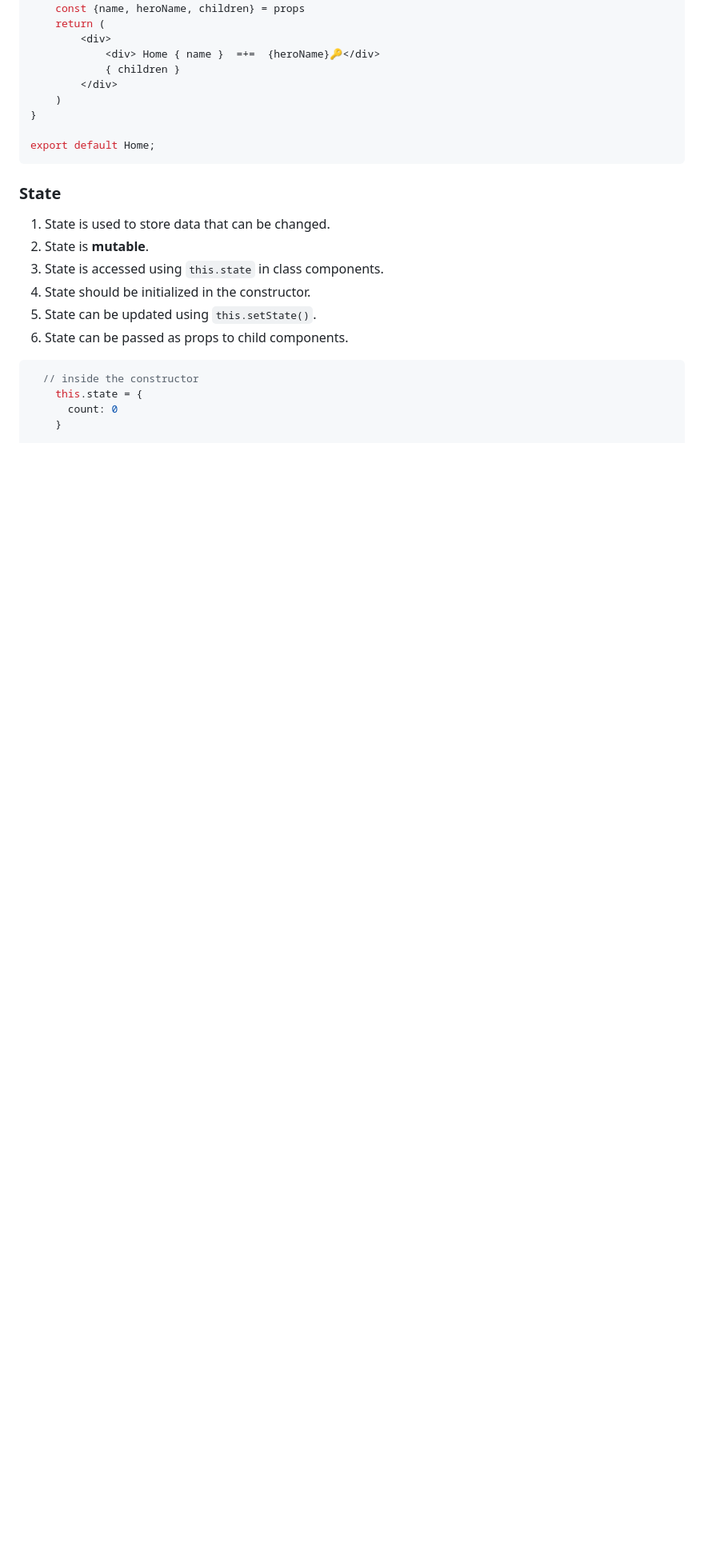
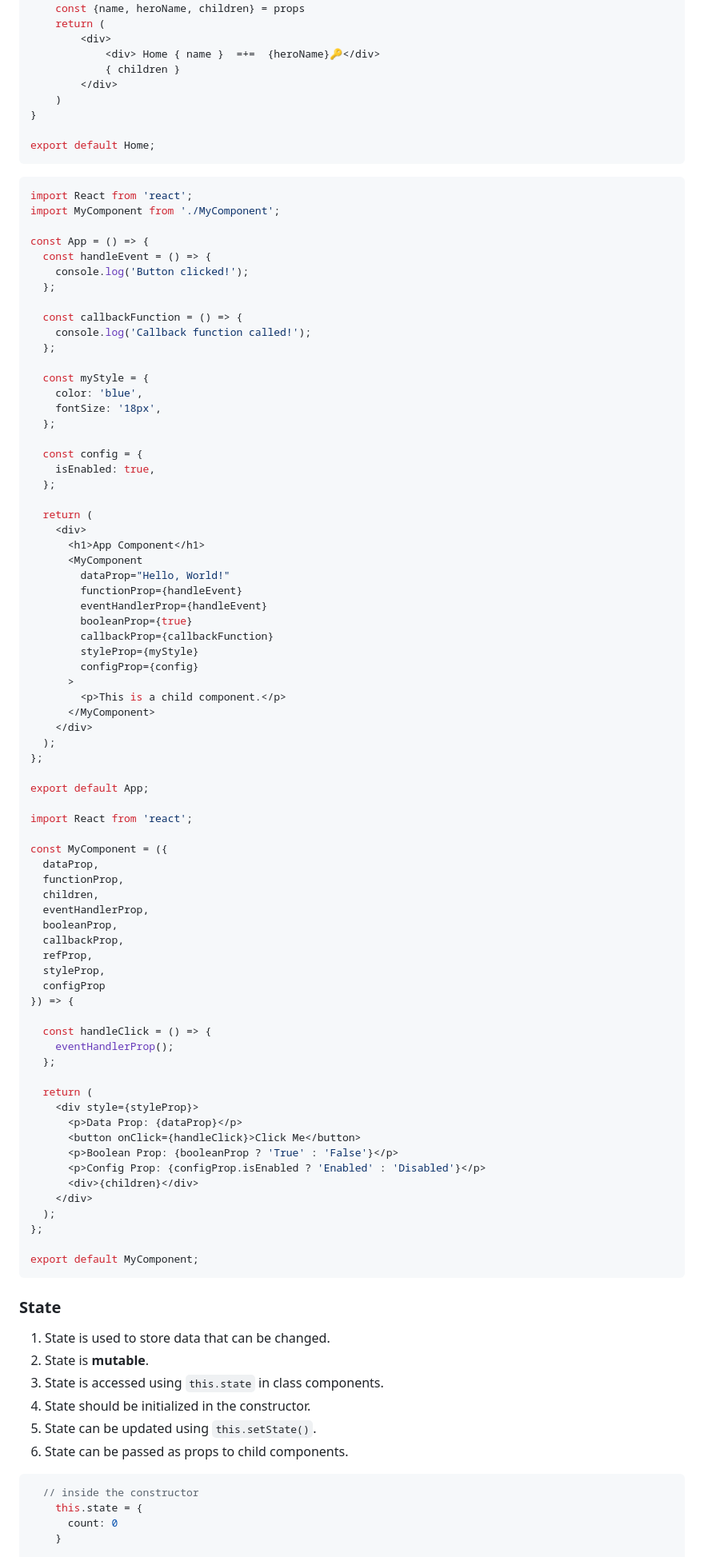
Before and after one commit to Ayon-SSP/Backend-Dev, a Markdown page: Frontend-Dev/react.md, the part around one of its changes. Shown at 80% size. GitHub-like rendering; blank space fills up the shorter version.

````diff
--- a/Frontend-Dev/react.md
+++ b/Frontend-Dev/react.md
@@ -178,7 +340,79 @@ const Home = props => {
 
 export default Home;
 ```
+```jsx
+import React from 'react';
+import MyComponent from './MyComponent';
 
+const App = () => {
+  const handleEvent = () => {
+    console.log('Button clicked!');
+  };
+
+  const callbackFunction = () => {
+    console.log('Callback function called!');
+  };
+
+  const myStyle = {
+    color: 'blue',
+    fontSize: '18px',
+  };
+
+  const config = {
+    isEnabled: true,
+  };
+
+  return (
+    <div>
+      <h1>App Component</h1>
+      <MyComponent
+        dataProp="Hello, World!"
+        functionProp={handleEvent}
+        eventHandlerProp={handleEvent}
+        booleanProp={true}
+        callbackProp={callbackFunction}
+        styleProp={myStyle}
+        configProp={config}
+      >
+        <p>This is a child component.</p>
+      </MyComponent>
+    </div>
+  );
+};
+
+export default App;
+
+import React from 'react';
+
+const MyComponent = ({
+  dataProp,
+  functionProp,
+  children,
+  eventHandlerProp,
+  booleanProp,
+  callbackProp,
+  refProp,
+  styleProp,
+  configProp
+}) => {
+
+  const handleClick = () => {
+    eventHandlerProp();
+  };
+
+  return (
+    <div style={styleProp}>
+      <p>Data Prop: {dataProp}</p>
+      <button onClick={handleClick}>Click Me</button>
+      <p>Boolean Prop: {booleanProp ? 'True' : 'False'}</p>
+      <p>Config Prop: {configProp.isEnabled ? 'Enabled' : 'Disabled'}</p>
+      <div>{children}</div>
+    </div>
+  );
+};
+
+export default MyComponent;
+```
 ### State
 1. State is used to store data that can be changed.
 2. State is **mutable**.
````
Also changed, not shown: other parts of Frontend-Dev/react.md (+165 -3 lines).
